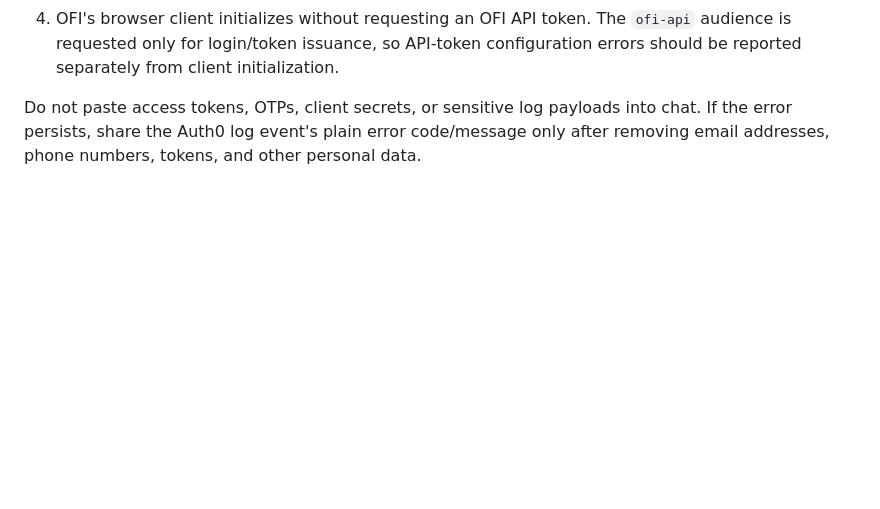
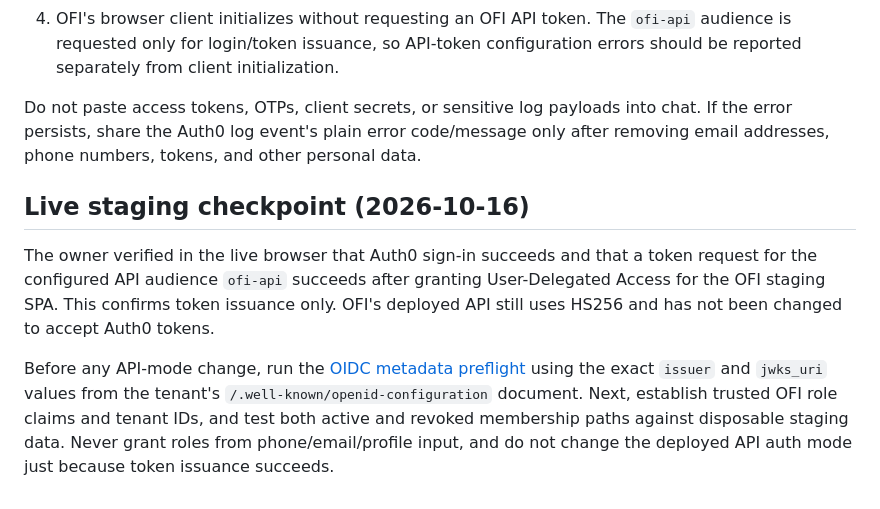
Before and after one commit to vkraj1123/Open-farm-intelligence, a Markdown page: docs/auth0-google-sms-staging.md, the part around the change. GitHub-like rendering; blank space fills up the shorter version.

```diff
--- a/docs/auth0-google-sms-staging.md
+++ b/docs/auth0-google-sms-staging.md
@@ -135,3 +135,9 @@ If the page reports that Auth0 could not initialize before the user has selected
 4. OFI's browser client initializes without requesting an OFI API token. The `ofi-api` audience is requested only for login/token issuance, so API-token configuration errors should be reported separately from client initialization.
 
 Do not paste access tokens, OTPs, client secrets, or sensitive log payloads into chat. If the error persists, share the Auth0 log event's plain error code/message only after removing email addresses, phone numbers, tokens, and other personal data.
+
+## Live staging checkpoint (2026-10-16)
+
+The owner verified in the live browser that Auth0 sign-in succeeds and that a token request for the configured API audience `ofi-api` succeeds after granting User-Delegated Access for the OFI staging SPA. This confirms token issuance only. OFI's deployed API still uses HS256 and has not been changed to accept Auth0 tokens.
+
+Before any API-mode change, run the [OIDC metadata preflight](https://github.com/vkraj1123/Open-farm-intelligence/actions/workflows/oidc-provider-preflight.yml) using the exact `issuer` and `jwks_uri` values from the tenant's `/.well-known/openid-configuration` document. Next, establish trusted OFI role claims and tenant IDs, and test both active and revoked membership paths against disposable staging data. Never grant roles from phone/email/profile input, and do not change the deployed API auth mode just because token issuance succeeds.
```
Also changed, not shown: README.md (+16 -0 lines).
